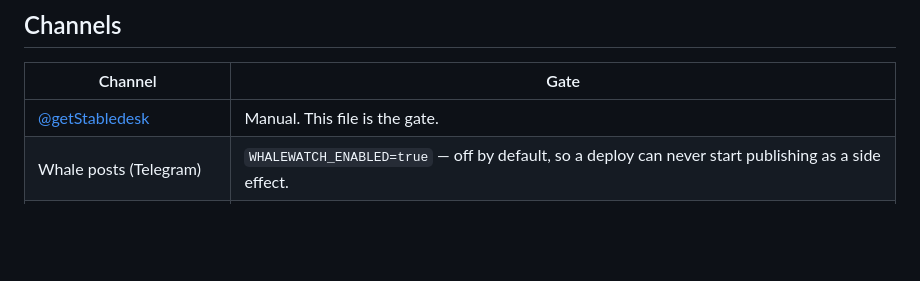
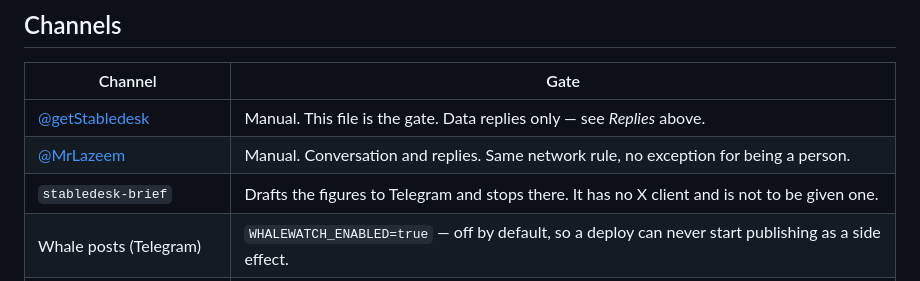
Before and after one commit to moreno-g/stabledesk, a Markdown page: COMMS.md, the part around one of its changes. Drawn GitHub-style; blank space fills up the shorter version.

```diff
--- a/COMMS.md
+++ b/COMMS.md
@@ -110,7 +160,9 @@ value; use it to keep cadence between the other two, never as the main output.
 
 | Channel | Gate |
 |---|---|
-| [@getStabledesk](https://x.com/getStabledesk) | Manual. This file is the gate. |
+| [@getStabledesk](https://x.com/getStabledesk) | Manual. This file is the gate. Data replies only — see *Replies* above. |
+| [@MrLazeem](https://x.com/MrLazeem) | Manual. Conversation and replies. Same network rule, no exception for being a person. |
+| `stabledesk-brief` | Drafts the figures to Telegram and stops there. It has no X client and is not to be given one. |
 | Whale posts (Telegram) | `WHALEWATCH_ENABLED=true` — off by default, so a deploy can never start publishing as a side effect. |
 | README + `/methodology` | Ship-gated. Changed in the same commit as the behaviour they describe. |
 | Grant applications | Same rule as posts. The traction figure is the measured one or it is absent. |
```
Also changed, not shown: other parts of COMMS.md (+50 -0 lines), README.md (+13 -8 lines).
